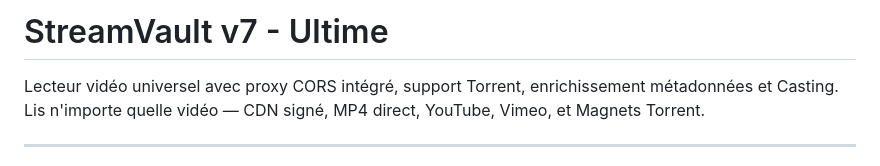
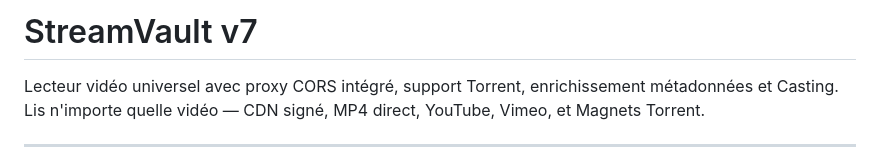
Before and after one commit to olalbns/VaultStream, a Markdown page: README.md, the part around the change. Drawn GitHub-style.

Commit message:
Update README title and project description
Removed 'Ultime' from the project title and updated description.

```diff
--- a/README.md
+++ b/README.md
@@ -1,4 +1,4 @@
-# StreamVault v7 - Ultime
+# StreamVault v7
 
 Lecteur vidéo universel avec proxy CORS intégré, support Torrent, enrichissement métadonnées et Casting.
 Lis n'importe quelle vidéo — CDN signé, MP4 direct, YouTube, Vimeo, et Magnets Torrent.
```
